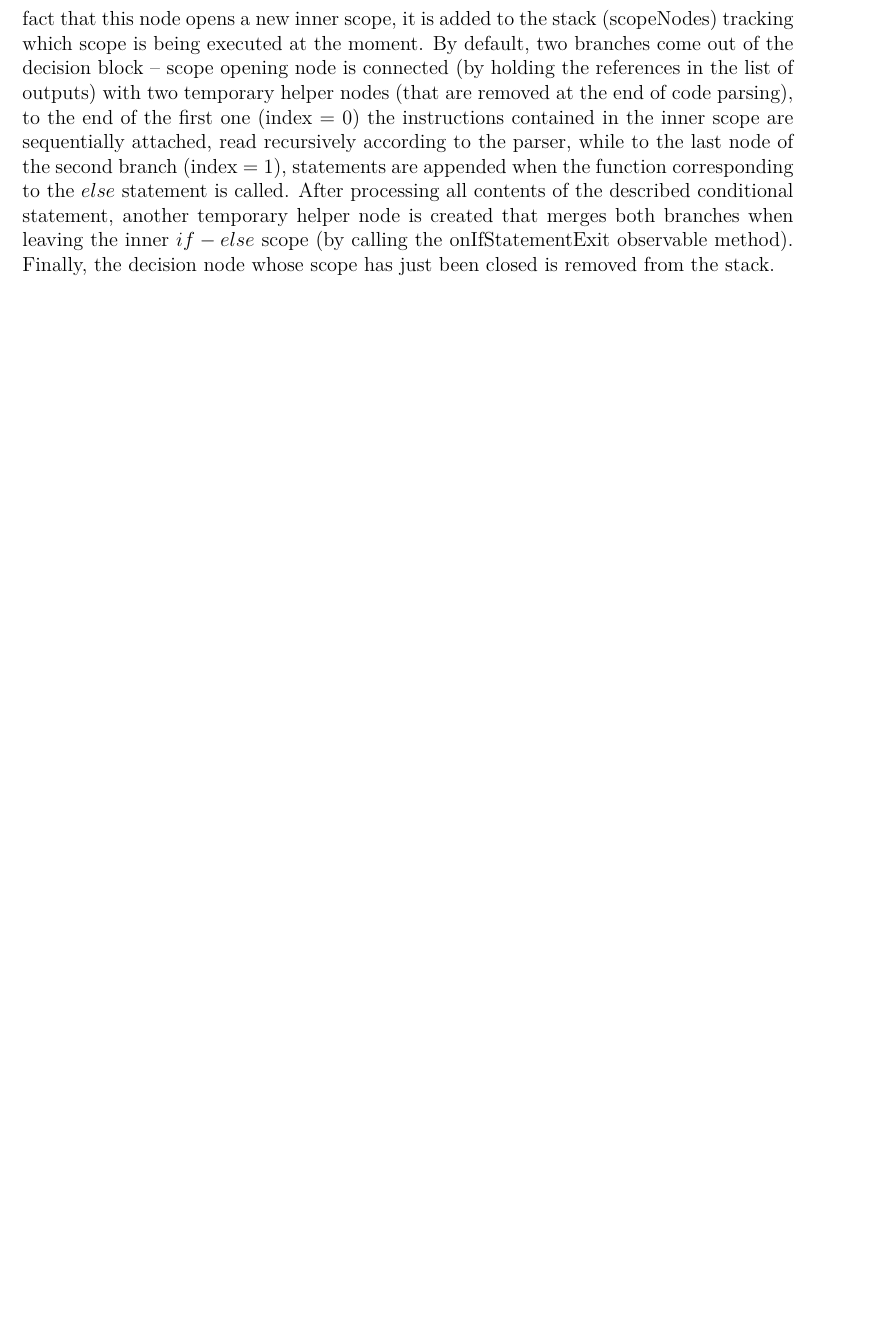
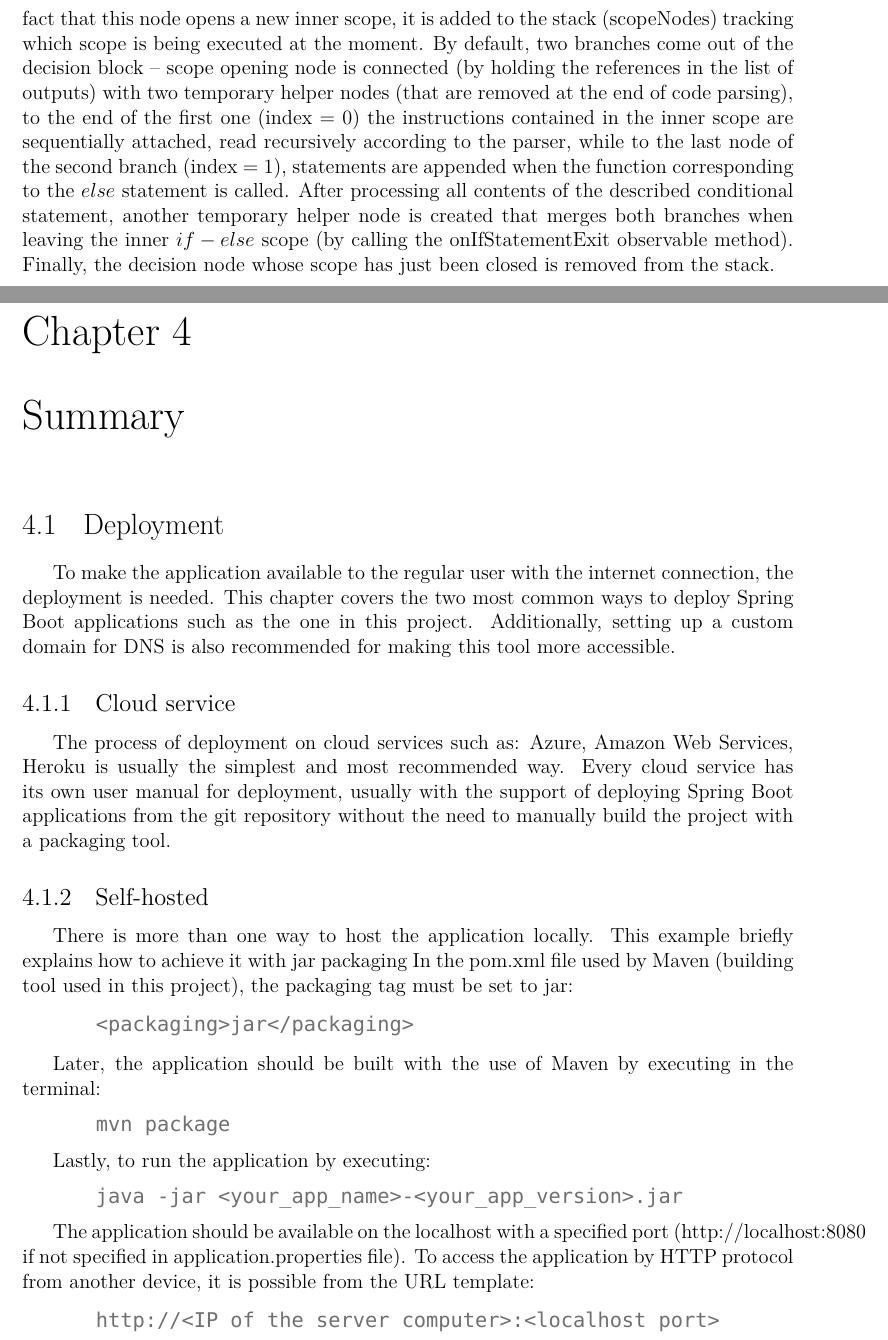
Before and after one commit to uc9000/engineering-thesis, a LaTeX thesis (main.tex, which reads chapters/chapter4.tex): part of page 16 of 16 before the commit and two parts of pages 16 and 17 of 18 after it, the two joined at a grey line, cut so that both start at the same text, the shorter picture padded with empty space. Compiled offline with XeLaTeX.

Commit message:
create summary chapter, change 1st page

```diff
--- /dev/null
+++ b/chapters/chapter4.tex
@@ -0,0 +1,29 @@
+\section{Deployment}
+  To make the application available to the regular user with the internet connection, the deployment is needed. This chapter covers the two most common ways to deploy Spring Boot applications such as the one in this project. Additionally, setting up a custom domain for DNS is also recommended for making this tool more accessible.
+
+  \subsection{Cloud service}
+    The process of deployment on cloud services such as: Azure, Amazon Web Services, Heroku is usually the simplest and most recommended way. Every cloud service has its own user manual for deployment, usually with the support of deploying Spring Boot applications from the git repository without the need to manually build the project with a packaging tool.
+
+  \subsection{Self-hosted}
+    There is more than one way to host the application locally. This example briefly explains how to achieve it with jar packaging
+    In the pom.xml file used by Maven (building tool used in this project), the packaging tag must be set to jar:
+
+    \begin{minted}{shell-session}
+      <packaging>jar</packaging>
+    \end{minted}
+
+    Later, the application should be built with the use of Maven by executing in the terminal:
+    \begin{minted}{shell-session}
+      mvn package
+    \end{minted}
+
+    Lastly, to run the application by executing:
+    \begin{minted}{shell-session}
+      java -jar <your_app_name>-<your_app_version>.jar
+    \end{minted}
+
+    The application should be available on the localhost with a specified port (http://localhost:8080 if not specified in application.properties file). To access the application by HTTP protocol from another device, it is possible from the URL template:
+
+    \begin{minted}{shell-session}
+      http://<IP of the server computer>:<localhost port>
+    \end{minted}
--- a/main.tex
+++ b/main.tex
@@ -60,4 +60,7 @@
 \chapter{Description of the application source code and usage}
 \input{chapters/chapter3}
 
+\chapter{Summary}
+\input{chapters/chapter4}
+
 \end{document}
```
Also changed, not shown: chapters/air_1_strona.pdf, chapters/chapter4.tex (5 more changed lines).
